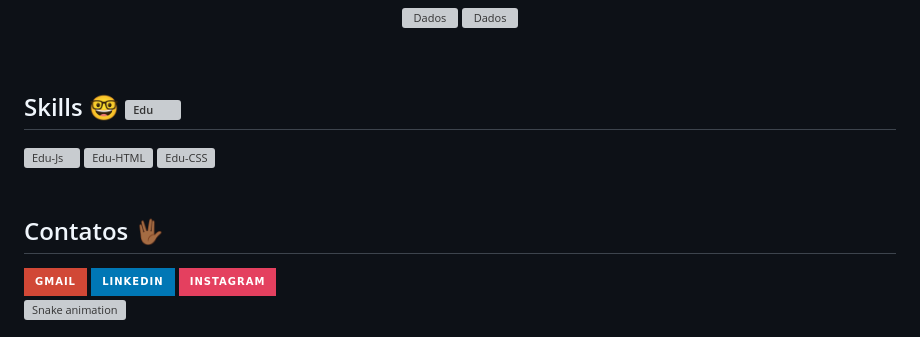
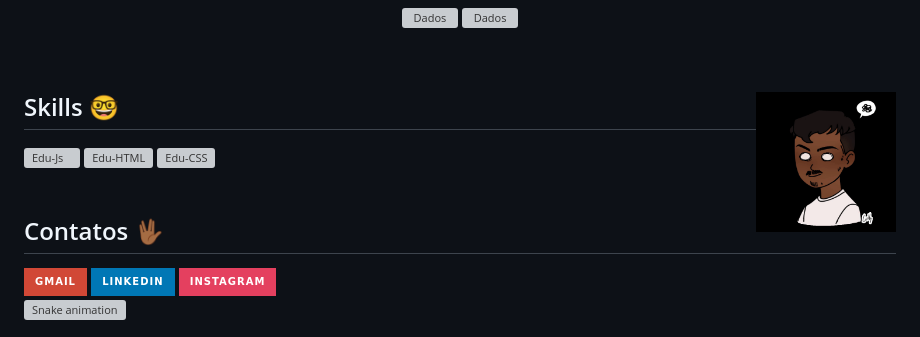
Before and after one commit to eduardzs/eduardzs, a Markdown page: README.md, the part around one of its changes. GitHub-like rendering; pictures changed too: img/mygif.gif (added); badges without logos; grey boxes are pictures that could not be loaded.

```diff
--- a/README.md
+++ b/README.md
@@ -18,7 +18,7 @@
 <img src="https://github-readme-stats.vercel.app/api/top-langs/?username=eduardzs&&layout=compact&hide=shell&theme=jolly" alt="Dados">
 </p><br>
 
-<h2>Skills 🤓 <img align="right" alt="Edu" height="140" width="140" src="images/gif2.gif"></h2>
+<h2>Skills 🤓 <img align="right" alt="Edu" height="140" width="140" src="img/mygif.gif"></h2>
 <div style="display: inline_block">
   <img align="center" alt="Edu-Js" height="30" width="40" src="https://raw.githubusercontent.com/devicons/devicon/master/icons/javascript/javascript-plain.svg">
   <img align="center" alt="Edu-HTML" height="30" width="40" src="https://raw.githubusercontent.com/devicons/devicon/master/icons/html5/html5-original.svg">
```
Also changed, not shown: other parts of README.md (+1 -1 lines), 1 other file.
